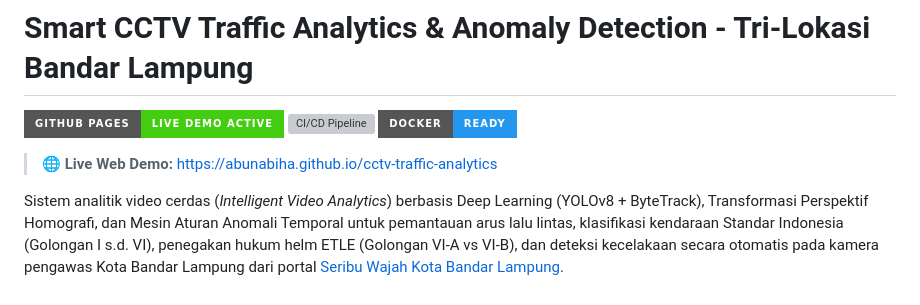
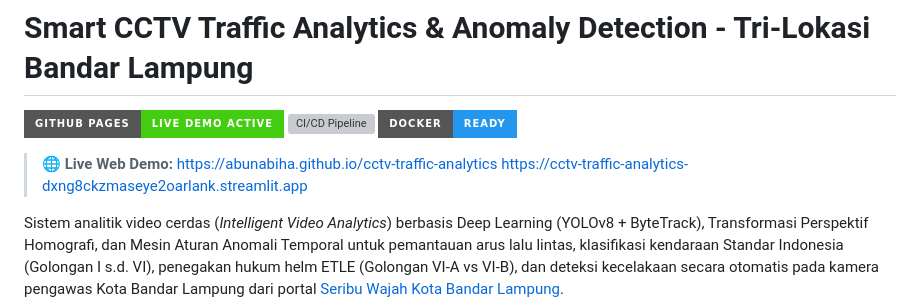
Before and after one commit to abunabiha/cctv-traffic-analytics, a Markdown page: README.md, the part around the change. Rendered like a GitHub page; badges without logos; grey boxes are pictures that could not be loaded.

```diff
--- a/README.md
+++ b/README.md
@@ -5,6 +5,7 @@
 [![Docker Image](https://img.shields.io/badge/Docker-Ready-2496ED?style=for-the-badge&logo=docker)](https://github.com/abunabiha/cctv-traffic-analytics/pkgs/container/cctv-traffic-analytics)
 
 > 🌐 **Live Web Demo:** [https://abunabiha.github.io/cctv-traffic-analytics](https://abunabiha.github.io/cctv-traffic-analytics/)
+> https://cctv-traffic-analytics-dxng8ckzmaseye2oarlank.streamlit.app
 
 Sistem analitik video cerdas (*Intelligent Video Analytics*) berbasis Deep Learning (YOLOv8 + ByteTrack), Transformasi Perspektif Homografi, dan Mesin Aturan Anomali Temporal untuk pemantauan arus lalu lintas, klasifikasi kendaraan Standar Indonesia (Golongan I s.d. VI), penegakan hukum helm ETLE (Golongan VI-A vs VI-B), dan deteksi kecelakaan secara otomatis pada kamera pengawas Kota Bandar Lampung dari portal [Seribu Wajah Kota Bandar Lampung](https://seribuwajah.bandarlampungkota.go.id/list).
 
```
